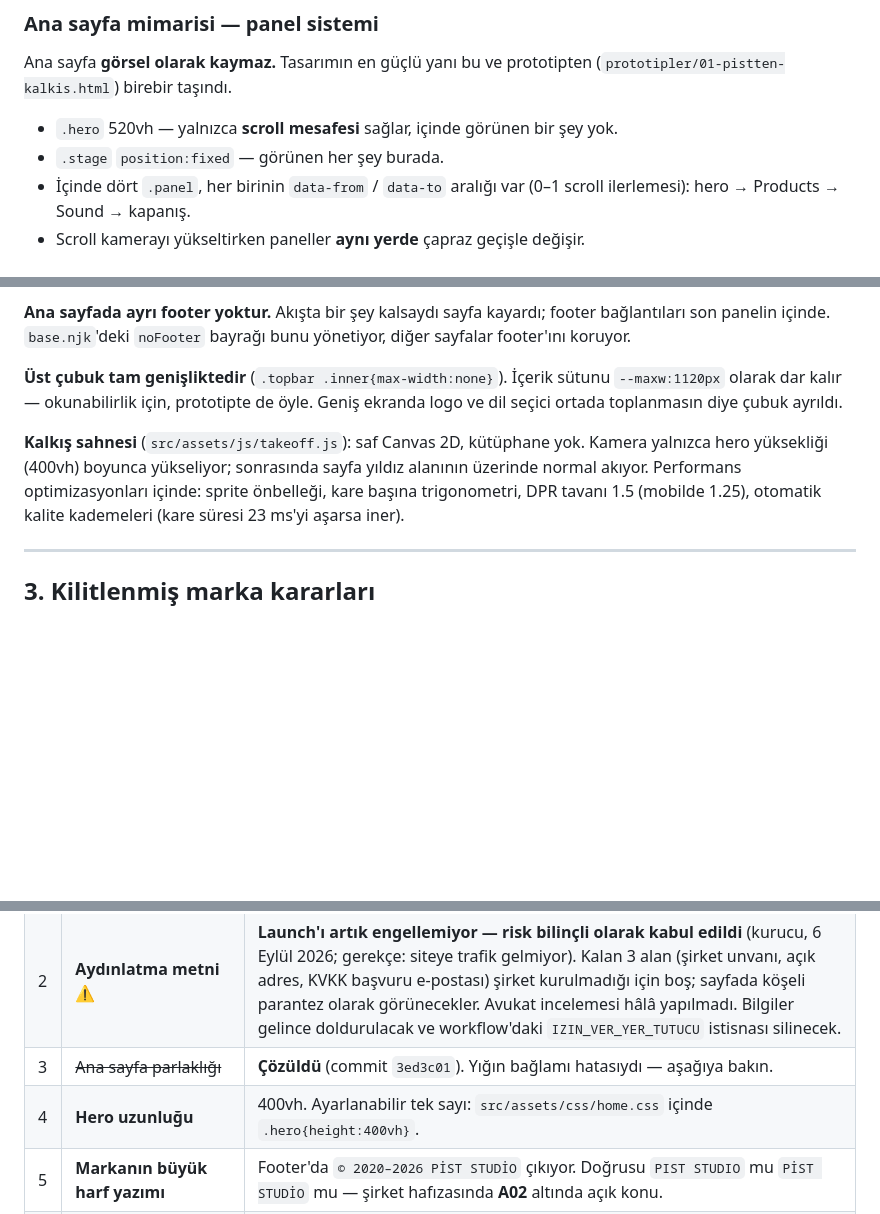
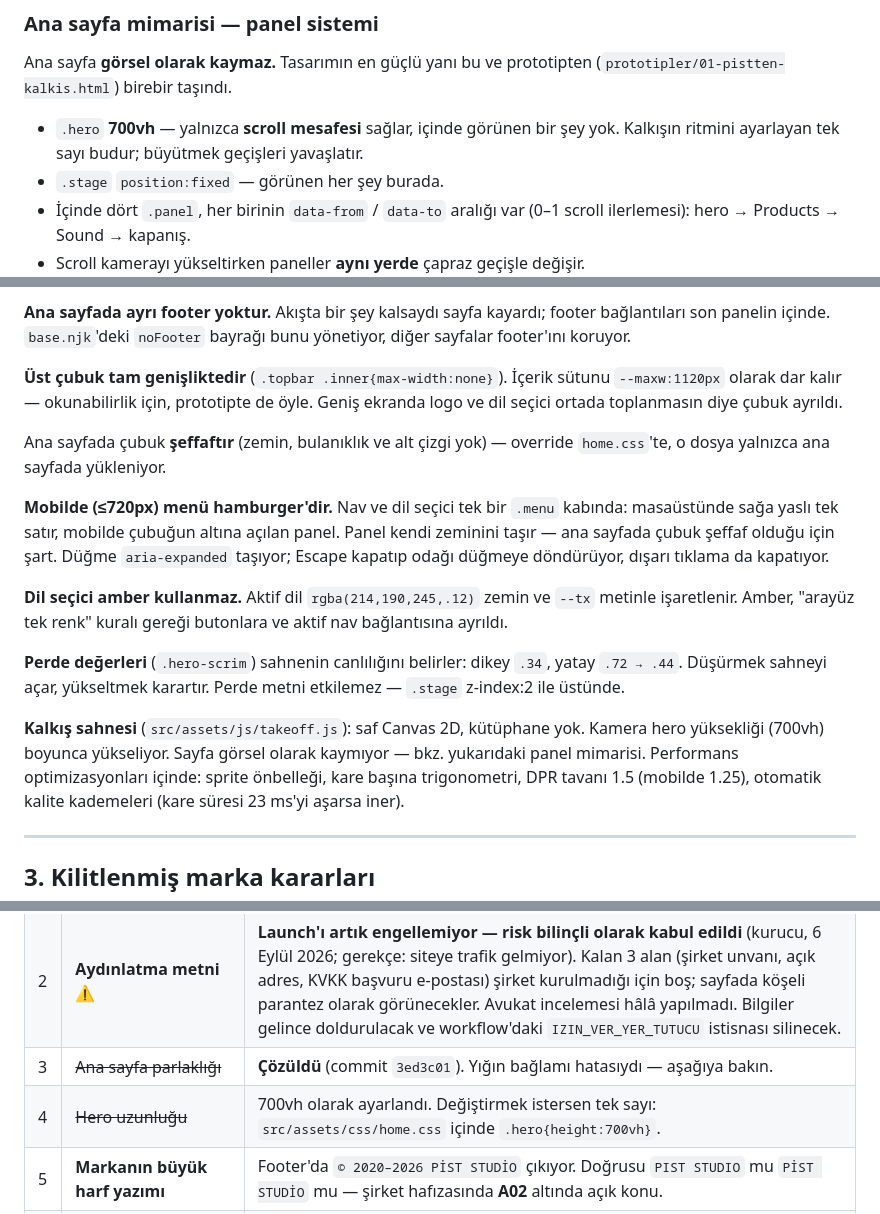
Before and after one commit to bilal-arikan/pist-website, a Markdown page: DEVAM.md, 3 parts joined by grey strips. Drawn GitHub-style; blank space fills up the shorter version.

Commit message:
Devir belgesini güncel ana sayfa ayarlarına çek
Hero 700vh, şeffaf üst çubuk, mobil hamburger menü, amber kullanmayan
dil seçici ve perde değerleri kayda geçti. Karar tablosundaki hero
uzunluğu maddesi kapatıldı.

Co-Authored-By: Claude Opus 5 <noreply@anthropic.com>

```diff
--- a/DEVAM.md
+++ b/DEVAM.md
@@ -69,7 +69,8 @@ kapanan stüdyonun etkinlik ve eğitim sayfaları — bilerek 404'e düşüyor.
 Ana sayfa **görsel olarak kaymaz.** Tasarımın en güçlü yanı bu ve prototipten
 (`prototipler/01-pistten-kalkis.html`) birebir taşındı.
 
-- `.hero` 520vh — yalnızca **scroll mesafesi** sağlar, içinde görünen bir şey yok.
+- `.hero` **700vh** — yalnızca **scroll mesafesi** sağlar, içinde görünen bir şey yok.
+  Kalkışın ritmini ayarlayan tek sayı budur; büyütmek geçişleri yavaşlatır.
 - `.stage` `position:fixed` — görünen her şey burada.
 - İçinde dört `.panel`, her birinin `data-from` / `data-to` aralığı var
   (0–1 scroll ilerlemesi): hero → Products → Sound → kapanış.
@@ -89,9 +90,26 @@ bunu yönetiyor, diğer sayfalar footer'ını koruyor.
 sütunu `--maxw:1120px` olarak dar kalır — okunabilirlik için, prototipte de
 öyle. Geniş ekranda logo ve dil seçici ortada toplanmasın diye çubuk ayrıldı.
 
+Ana sayfada çubuk **şeffaftır** (zemin, bulanıklık ve alt çizgi yok) — override
+`home.css`'te, o dosya yalnızca ana sayfada yükleniyor.
+
+**Mobilde (≤720px) menü hamburger'dir.** Nav ve dil seçici tek bir `.menu`
+kabında: masaüstünde sağa yaslı tek satır, mobilde çubuğun altına açılan
+panel. Panel kendi zeminini taşır — ana sayfada çubuk şeffaf olduğu için
+şart. Düğme `aria-expanded` taşıyor; Escape kapatıp odağı düğmeye döndürüyor,
+dışarı tıklama da kapatıyor.
+
+**Dil seçici amber kullanmaz.** Aktif dil `rgba(214,190,245,.12)` zemin ve
+`--tx` metinle işaretlenir. Amber, "arayüz tek renk" kuralı gereği butonlara
+ve aktif nav bağlantısına ayrıldı.
+
+**Perde değerleri** (`.hero-scrim`) sahnenin canlılığını belirler:
+dikey `.34`, yatay `.72 → .44`. Düşürmek sahneyi açar, yükseltmek karartır.
+Perde metni etkilemez — `.stage` z-index:2 ile üstünde.
+
 **Kalkış sahnesi** (`src/assets/js/takeoff.js`): saf Canvas 2D, kütüphane yok.
-Kamera yalnızca hero yüksekliği (400vh) boyunca yükseliyor; sonrasında sayfa
-yıldız alanının üzerinde normal akıyor. Performans optimizasyonları içinde:
+Kamera hero yüksekliği (700vh) boyunca yükseliyor. Sayfa görsel olarak
+kaymıyor — bkz. yukarıdaki panel mimarisi. Performans optimizasyonları içinde:
 sprite önbelleği, kare başına trigonometri, DPR tavanı 1.5 (mobilde 1.25),
 otomatik kalite kademeleri (kare süresi 23 ms'yi aşarsa iner).
 
@@ -154,7 +172,7 @@ Site yayında; bunların hiçbiri yayını engellemiyor.
 | 1 | ~~Gerçek e-posta adresi~~ | **Kapandı** (6 Eylül 2026). `info@piststudio.com` aktif, erişim kurucuda. Form mailto ile buraya gidiyor — adres değişirse form da değişir. |
 | 2 | **Aydınlatma metni** ⚠️ | **Launch'ı artık engellemiyor — risk bilinçli olarak kabul edildi** (kurucu, 6 Eylül 2026; gerekçe: siteye trafik gelmiyor). Kalan 3 alan (şirket unvanı, açık adres, KVKK başvuru e-postası) şirket kurulmadığı için boş; sayfada köşeli parantez olarak görünecekler. Avukat incelemesi hâlâ yapılmadı. Bilgiler gelince doldurulacak ve workflow'daki `IZIN_VER_YER_TUTUCU` istisnası silinecek. |
 | 3 | ~~Ana sayfa parlaklığı~~ | **Çözüldü** (commit `3ed3c01`). Yığın bağlamı hatasıydı — aşağıya bakın. |
-| 4 | **Hero uzunluğu** | 400vh. Ayarlanabilir tek sayı: `src/assets/css/home.css` içinde `.hero{height:400vh}`. |
+| 4 | ~~Hero uzunluğu~~ | 700vh olarak ayarlandı. Değiştirmek istersen tek sayı: `src/assets/css/home.css` içinde `.hero{height:700vh}`. |
 | 5 | **Markanın büyük harf yazımı** | Footer'da `© 2020–2026 PİST STUDİO` çıkıyor. Doğrusu `PIST STUDIO` mu `PİST STUDİO` mu — şirket hafızasında **A02** altında açık konu. |
 | 6 | **Apex'e geçiş** | Launch `www.piststudio.com` üzerinden yapılıyor; `site.url` CNAME ile hizalandı. Apex'e (`piststudio.com`) geçiş DNS değişikliği gerektiriyor (Squarespace, erişim Bilal'de) ve ayrı, bilinçli bir taşıma olarak planlandı. |
 | 7 | **Yönlendirilmeyen 12 eski sayfa** | Karşılığı olmadığı için 404'e düşüyorlar. Liste ve gerekçe `src/_data/yonlendirmeler.js` başındaki yorumda. İtiraz varsa oradan eklenir. |
```
